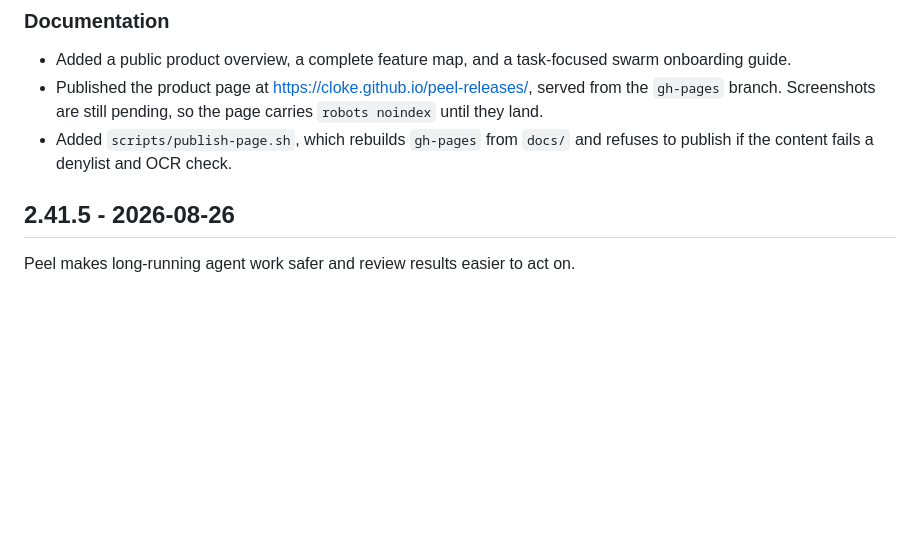
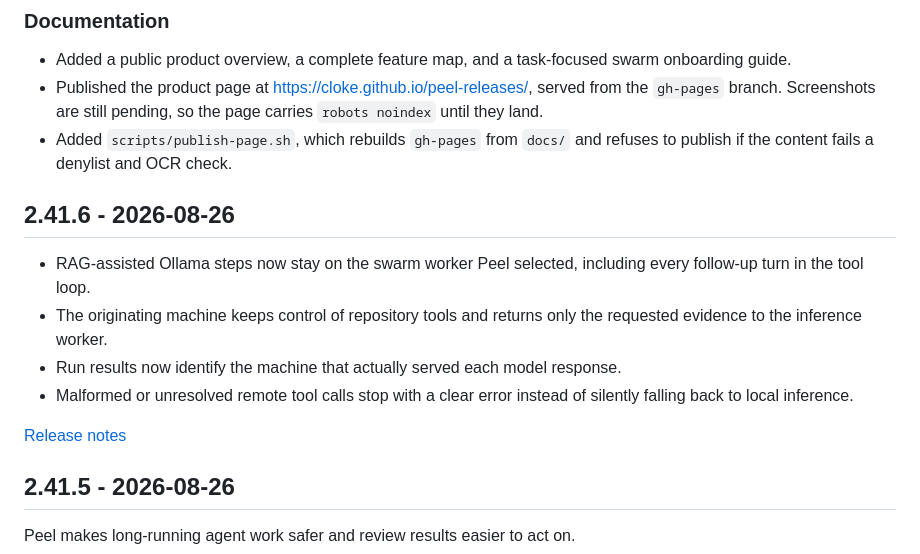
Before and after one commit to cloke/peel-releases, a Markdown page: CHANGELOG.md, the part around the change. Rendered like a GitHub page; blank space fills up the shorter version.

Commit message:
Add 2.41.6 to the changelog

```diff
--- a/CHANGELOG.md
+++ b/CHANGELOG.md
@@ -16,6 +16,15 @@ Each entry links to its full release notes.
   they land.
 - Added `scripts/publish-page.sh`, which rebuilds `gh-pages` from `docs/` and refuses to publish
   if the content fails a denylist and OCR check.
+
+## 2.41.6 - 2026-08-26
+
+- RAG-assisted Ollama steps now stay on the swarm worker Peel selected, including every follow-up turn in the tool loop.
+- The originating machine keeps control of repository tools and returns only the requested evidence to the inference worker.
+- Run results now identify the machine that actually served each model response.
+- Malformed or unresolved remote tool calls stop with a clear error instead of silently falling back to local inference.
+
+[Release notes](https://github.com/cloke/peel-releases/releases/tag/v2.41.6)
 
 ## 2.41.5 - 2026-08-26
 
```
